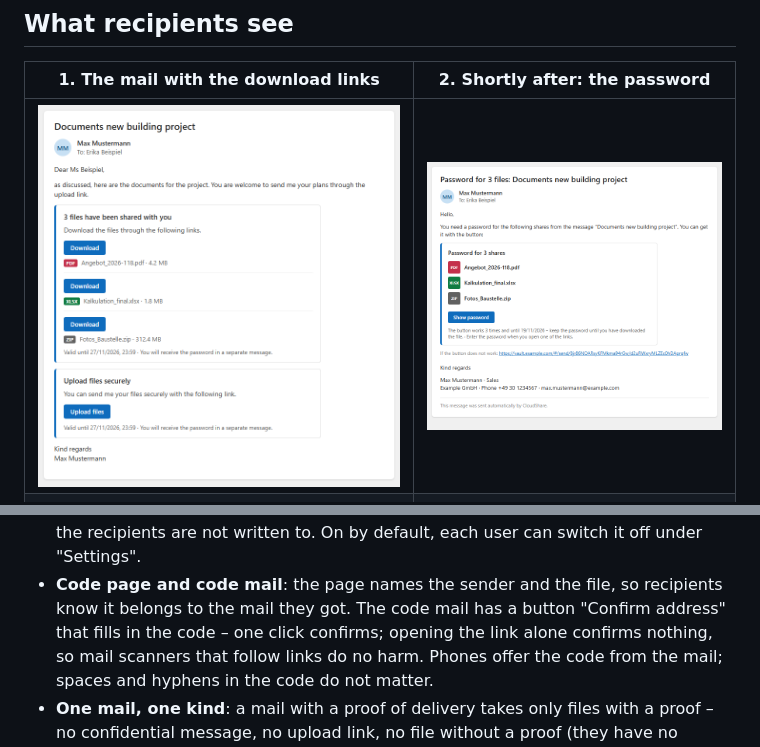
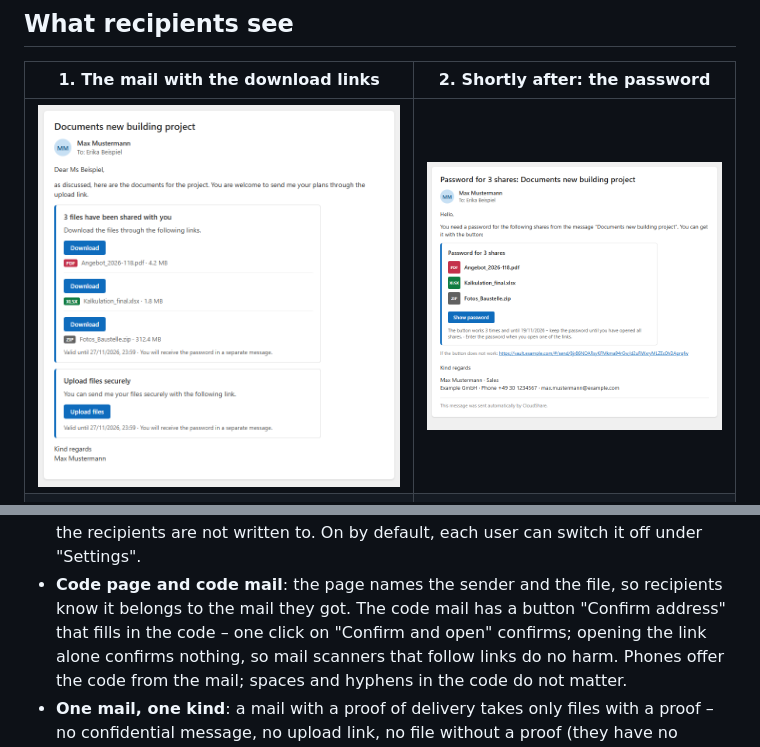
Before and after one commit to mrprohl/CloudShare, a Markdown page: README.md, 2 parts joined by grey strips. Rendered like a GitHub page; pictures changed too: docs/images/password-mail.png.

```diff
--- a/README.md
+++ b/README.md
@@ -463,7 +463,7 @@ default, offered for "Files" only (not for a confidential message or an upload l
   within the first 24 hours), the sender gets one mail – the recipients are not written to. On by default, each user
   can switch it off under "Settings".
 - **Code page and code mail**: the page names the sender and the file, so recipients know it belongs to the mail they
-  got. The code mail has a button "Confirm address" that fills in the code – one click confirms; opening the link
+  got. The code mail has a button "Confirm address" that fills in the code – one click on "Confirm and open" confirms; opening the link
   alone confirms nothing, so mail scanners that follow links do no harm. Phones offer the code from the mail; spaces
   and hyphens in the code do not matter.
 - **One mail, one kind**: a mail with a proof of delivery takes only files with a proof – no confidential message, no
```
Also changed, not shown: 8 other files.
